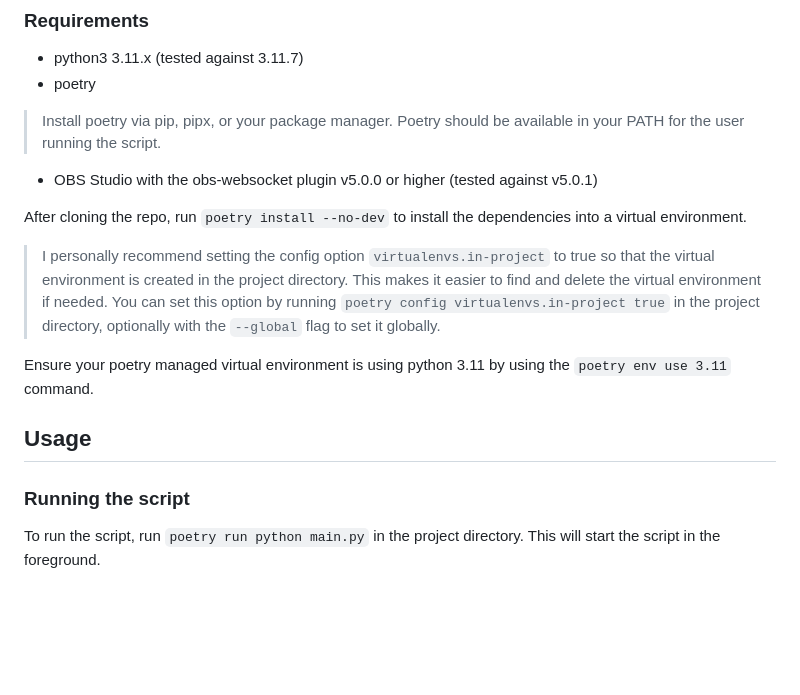
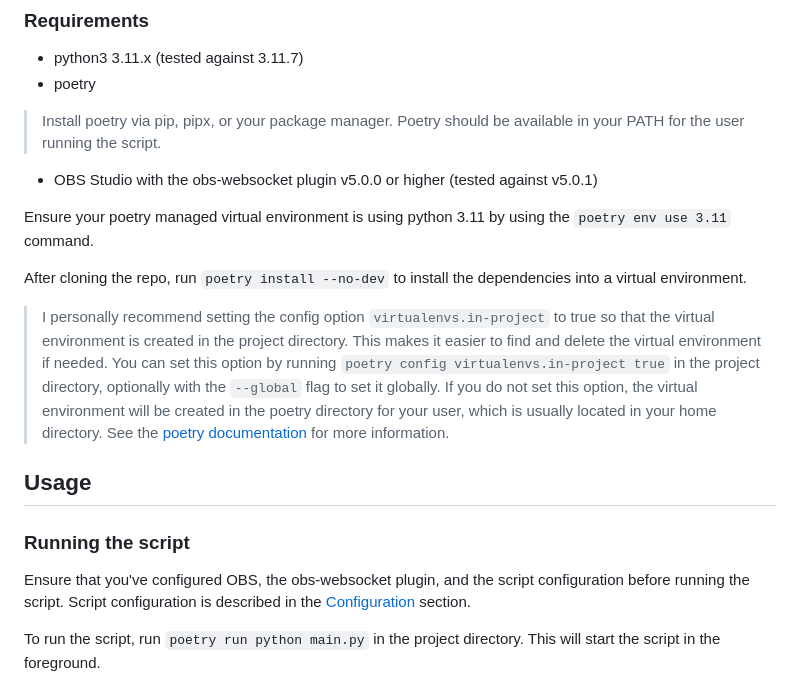
Before and after one commit to belthesar/tasbot_obs_autoswitcher, a Markdown page: README.md, the part around the change. Rendered like a GitHub page; blank space fills up the shorter version.

Commit message:
minor readme adjustments for clarity and proper task order

```diff
--- a/README.md
+++ b/README.md
@@ -8,12 +8,16 @@
 > Install poetry via pip, pipx, or your package manager. Poetry should be available in your PATH for the user running the script.
 * OBS Studio with the obs-websocket plugin v5.0.0 or higher (tested against v5.0.1)
 
+Ensure your poetry managed virtual environment is using python 3.11 by using the `poetry env use 3.11` command.
+
 After cloning the repo, run `poetry install --no-dev` to install the dependencies into a virtual environment.
-> I personally recommend setting the config option `virtualenvs.in-project` to true so that the virtual environment is created in the project directory. This makes it easier to find and delete the virtual environment if needed. You can set this option by running `poetry config virtualenvs.in-project true` in the project directory, optionally with the `--global` flag to set it globally.
-
-Ensure your poetry managed virtual environment is using python 3.11 by using the `poetry env use 3.11` command.
+> I personally recommend setting the config option `virtualenvs.in-project` to true so that the virtual environment is created in the project directory. This makes it easier to find and delete the virtual environment if needed.
+You can set this option by running `poetry config virtualenvs.in-project true` in the project directory, optionally with the `--global` flag to set it globally.
+If you do not set this option, the virtual environment will be created in the poetry directory for your user, which is usually located in your home directory. See the [poetry documentation](https://python-poetry.org/docs/configuration/#virtualenvsin-project) for more information.
 ## Usage
 ### Running the script
+Ensure that you've configured OBS, the obs-websocket plugin, and the script configuration before running the script. Script configuration is described in the [Configuration](#configuration) section.
+
 To run the script, run `poetry run python main.py` in the project directory. This will start the script in the foreground.
 ### Configuration
 config.py contains the configuration for the script. Currently, then configuration is a large dictionary, breaking up the configuration into the following sections:
```
